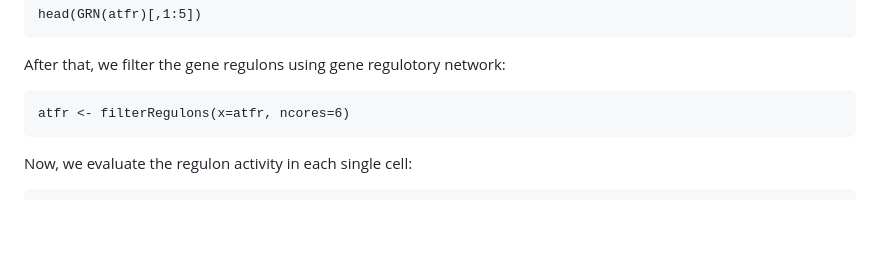
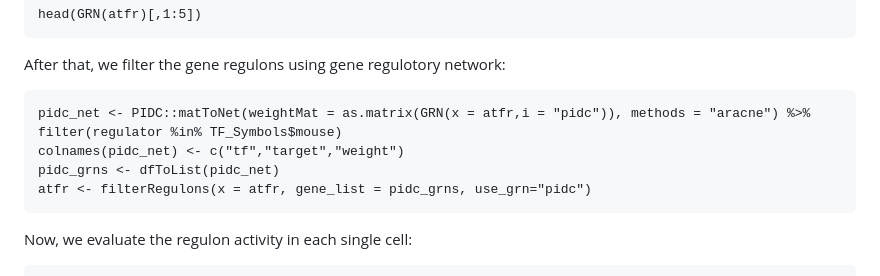
Before and after one commit to Wanglabsmu/metaTF, a Markdown page: README.md, the part around one of its changes. Rendered like a GitHub page; blank space fills up the shorter version.

````diff
--- a/README.md
+++ b/README.md
@@ -69,7 +69,10 @@ head(GRN(atfr)[,1:5])
 ```
 After that, we filter the gene regulons using gene regulotory network:
 ```{r}
-atfr <- filterRegulons(x=atfr, ncores=6)
+pidc_net <- PIDC::matToNet(weightMat = as.matrix(GRN(x = atfr,i = "pidc")), methods = "aracne") %>% filter(regulator %in% TF_Symbols$mouse)
+colnames(pidc_net) <- c("tf","target","weight")
+pidc_grns <- dfToList(pidc_net)
+atfr <- filterRegulons(x = atfr, gene_list = pidc_grns, use_grn="pidc")
 ```
 Now, we evaluate the regulon activity in each single cell:
 ```{r}
````
Also changed, not shown: other parts of README.md (+5 -1 lines).
